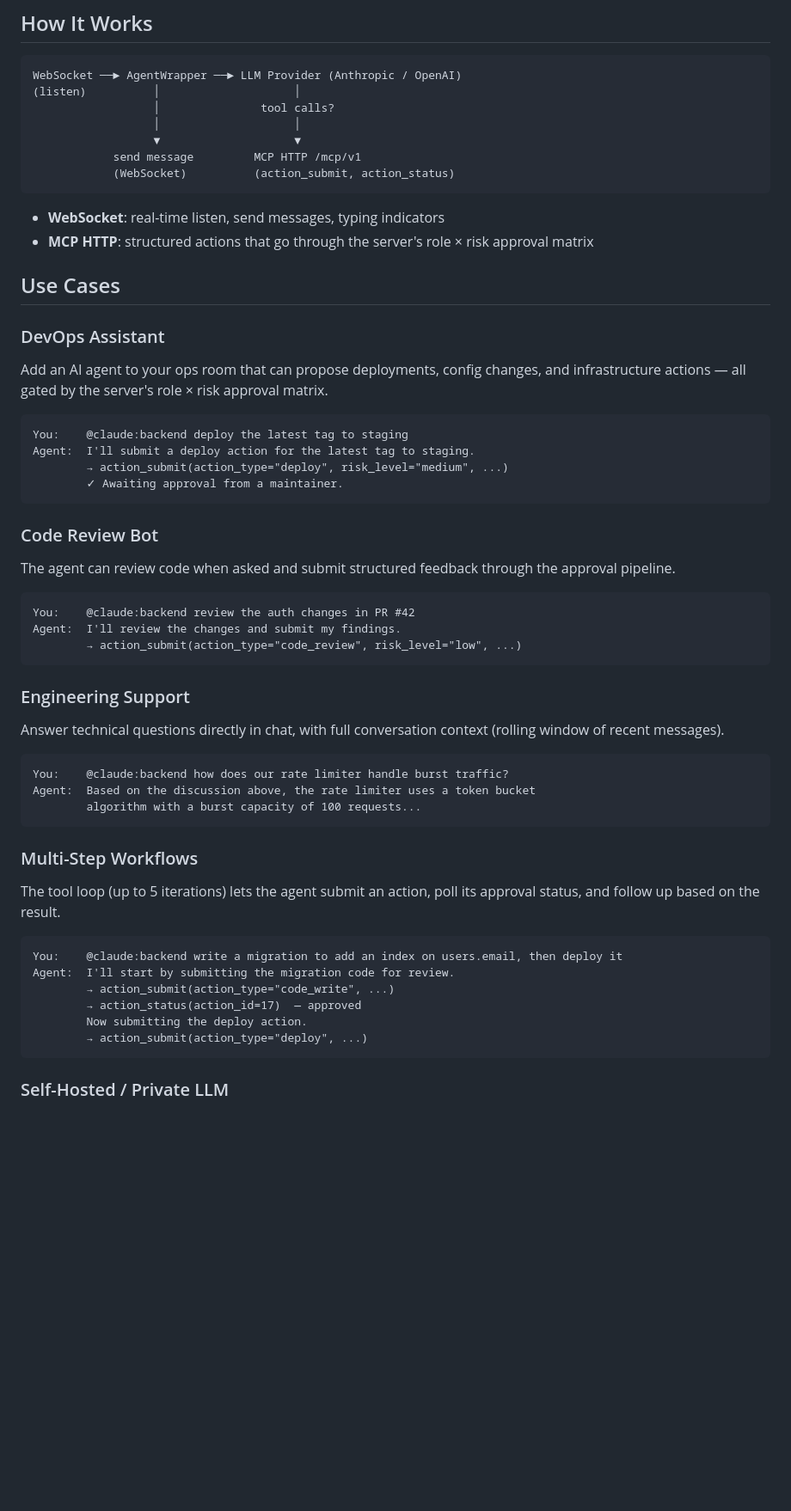
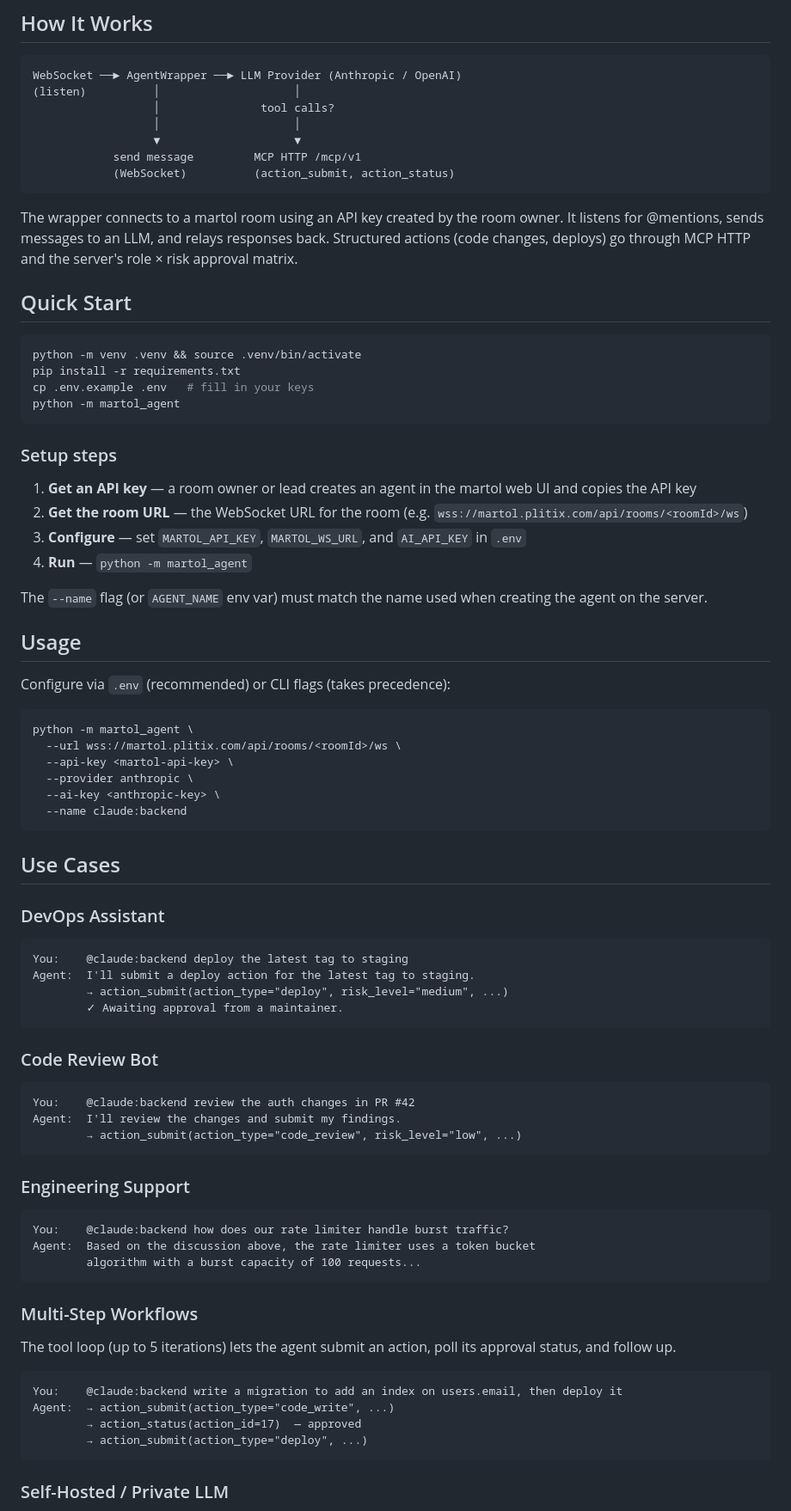
Before and after one commit to nyem69/martol-client, a Markdown page: README.md, the part around one of its changes. Shown at 86% size. GitHub-like rendering; blank space fills up the shorter version.

Commit message:
docs: update README with setup steps and current options
Co-Authored-By: Claude Opus 4.6 <noreply@anthropic.com>

````diff
--- a/README.md
+++ b/README.md
@@ -14,14 +14,42 @@ WebSocket ──► AgentWrapper ──► LLM Provider (Anthropic / OpenAI)
             (WebSocket)          (action_submit, action_status)
 ```
 
-- **WebSocket**: real-time listen, send messages, typing indicators
-- **MCP HTTP**: structured actions that go through the server's role × risk approval matrix
+The wrapper connects to a martol room using an API key created by the room owner. It listens for @mentions, sends messages to an LLM, and relays responses back. Structured actions (code changes, deploys) go through MCP HTTP and the server's role × risk approval matrix.
+
+## Quick Start
+
+```bash
+python -m venv .venv && source .venv/bin/activate
+pip install -r requirements.txt
+cp .env.example .env   # fill in your keys
+python -m martol_agent
+```
+
+### Setup steps
+
+1. **Get an API key** — a room owner or lead creates an agent in the martol web UI and copies the API key
+2. **Get the room URL** — the WebSocket URL for the room (e.g. `wss://martol.plitix.com/api/rooms/<roomId>/ws`)
+3. **Configure** — set `MARTOL_API_KEY`, `MARTOL_WS_URL`, and `AI_API_KEY` in `.env`
+4. **Run** — `python -m martol_agent`
+
+The `--name` flag (or `AGENT_NAME` env var) must match the name used when creating the agent on the server.
+
+## Usage
+
+Configure via `.env` (recommended) or CLI flags (takes precedence):
+
+```bash
+python -m martol_agent \
+  --url wss://martol.plitix.com/api/rooms/<roomId>/ws \
+  --api-key <martol-api-key> \
+  --provider anthropic \
+  --ai-key <anthropic-key> \
+  --name claude:backend
+```
 
 ## Use Cases
 
 ### DevOps Assistant
-Add an AI agent to your ops room that can propose deployments, config changes, and infrastructure actions — all gated by the server's role × risk approval matrix.
-
 ```
 You:    @claude:backend deploy the latest tag to staging
 Agent:  I'll submit a deploy action for the latest tag to staging.
@@ -30,8 +58,6 @@ Agent:  I'll submit a deploy action for the latest tag to staging.
 ```
 
 ### Code Review Bot
-The agent can review code when asked and submit structured feedback through the approval pipeline.
-
 ```
 You:    @claude:backend review the auth changes in PR #42
 Agent:  I'll review the changes and submit my findings.
@@ -39,8 +65,6 @@ Agent:  I'll review the changes and submit my findings.
 ```
 
 ### Engineering Support
-Answer technical questions directly in chat, with full conversation context (rolling window of recent messages).
-
 ```
 You:    @claude:backend how does our rate limiter handle burst traffic?
 Agent:  Based on the discussion above, the rate limiter uses a token bucket
@@ -48,14 +72,12 @@ Agent:  Based on the discussion above, the rate limiter uses a token bucket
 ```
 
 ### Multi-Step Workflows
-The tool loop (up to 5 iterations) lets the agent submit an action, poll its approval status, and follow up based on the result.
+The tool loop (up to 5 iterations) lets the agent submit an action, poll its approval status, and follow up.
 
 ```
 You:    @claude:backend write a migration to add an index on users.email, then deploy it
-Agent:  I'll start by submitting the migration code for review.
-        → action_submit(action_type="code_write", ...)
+Agent:  → action_submit(action_type="code_write", ...)
         → action_status(action_id=17)  — approved
-        Now submitting the deploy action.
         → action_submit(action_type="deploy", ...)
 ```
 
````
Also changed, not shown: other parts of README.md (+14 -40 lines).
